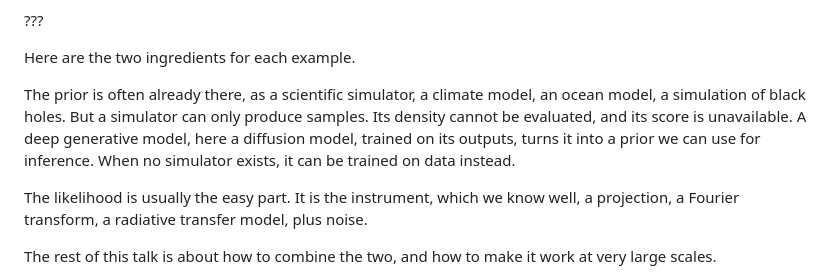
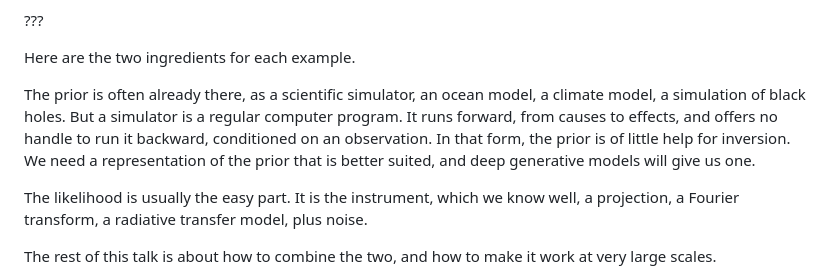
Before and after one commit to glouppe/talk-ai4sci-mainz-2026, a Markdown page: talk.md, the part around the change. GitHub-like rendering.

Commit message:
Slide 15 notes: simulators are inconvenient priors for inversion
Co-Authored-By: Claude Opus 5.5 <noreply@anthropic.com>

```diff
--- a/talk.md
+++ b/talk.md
@@ -294,7 +294,7 @@ class: middle
 
 Here are the two ingredients for each example.
 
-The prior is often already there, as a scientific simulator, a climate model, an ocean model, a simulation of black holes. But a simulator can only produce samples. Its density cannot be evaluated, and its score is unavailable. A deep generative model, here a diffusion model, trained on its outputs, turns it into a prior we can use for inference. When no simulator exists, it can be trained on data instead.
+The prior is often already there, as a scientific simulator, an ocean model, a climate model, a simulation of black holes. But a simulator is a regular computer program. It runs forward, from causes to effects, and offers no handle to run it backward, conditioned on an observation. In that form, the prior is of little help for inversion. We need a representation of the prior that is better suited, and deep generative models will give us one.
 
 The likelihood is usually the easy part. It is the instrument, which we know well, a projection, a Fourier transform, a radiative transfer model, plus noise.
 
```
